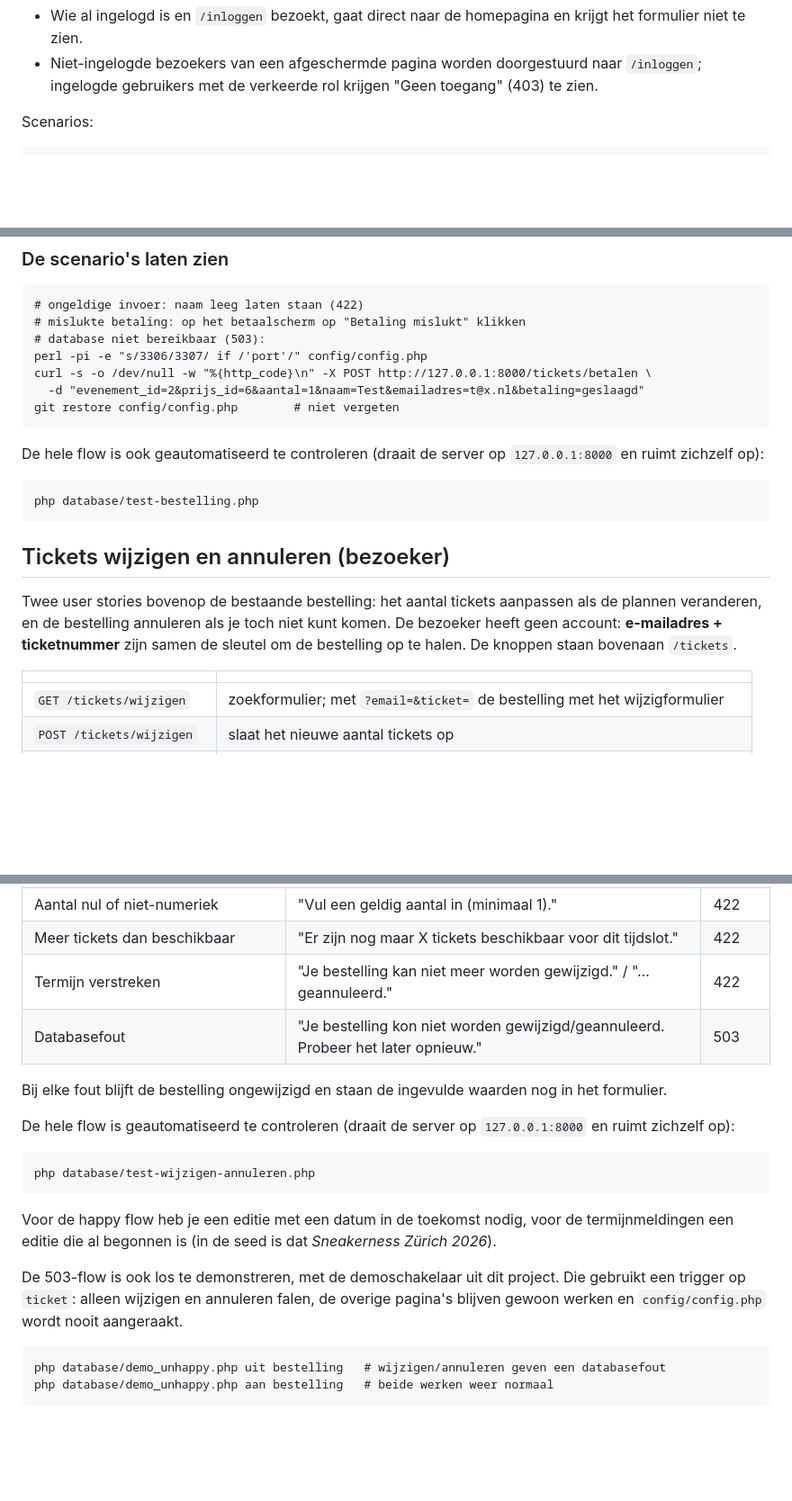
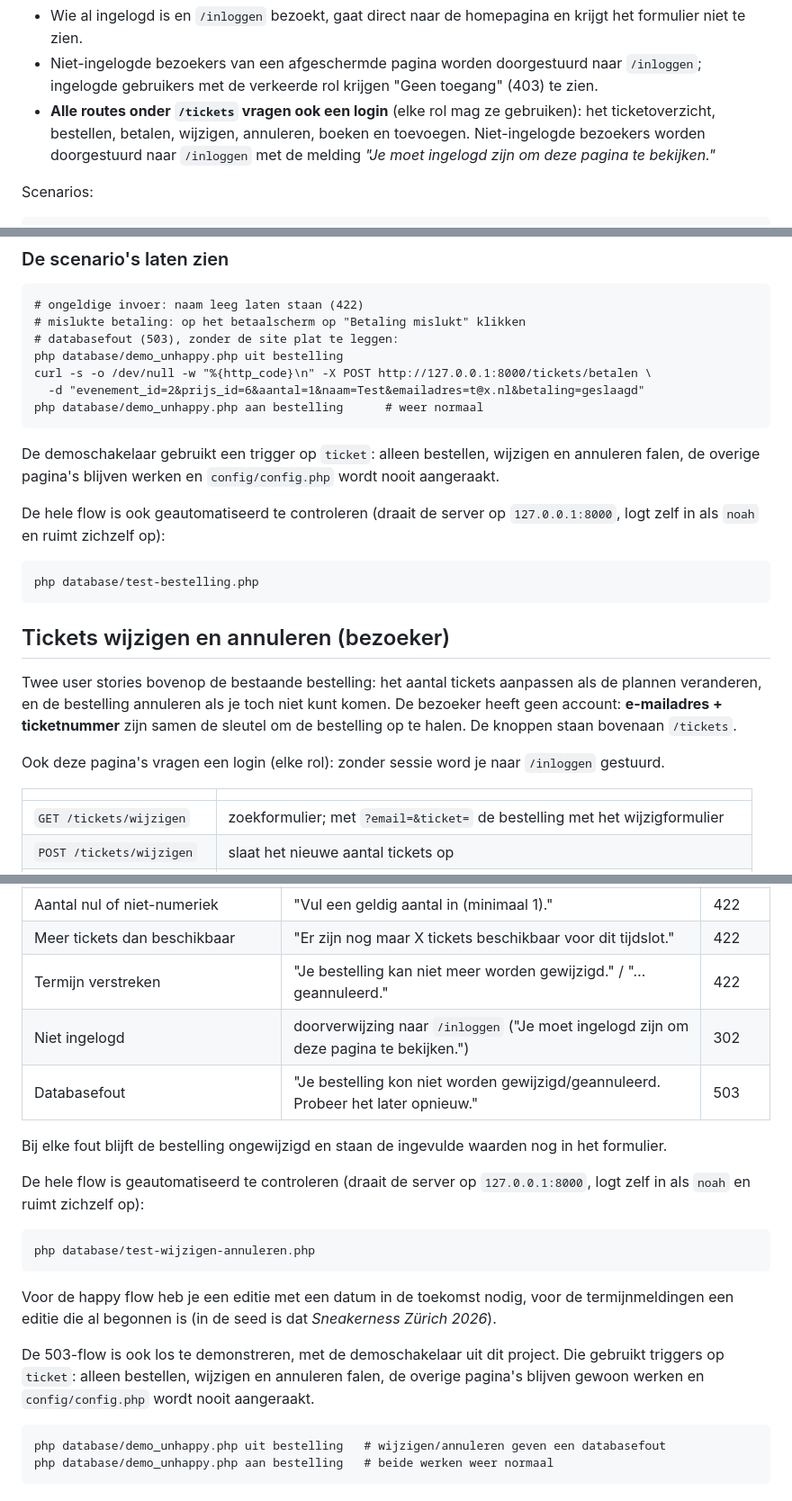
Before and after one commit to Finnian962/Project-L2-p1, a Markdown page: README.md, 3 parts joined by grey strips. Shown at 90% size. Drawn GitHub-style; blank space fills up the shorter version.

Commit message:
docs: documenteer dat de ticketpagina's een login vragen

````diff
--- a/README.md
+++ b/README.md
@@ -47,6 +47,11 @@ staan, en de standhouder krijgt bovendien het menu-item *Reserveringen*.
 - Niet-ingelogde bezoekers van een afgeschermde pagina worden doorgestuurd naar
   `/inloggen`; ingelogde gebruikers met de verkeerde rol krijgen "Geen toegang"
   (403) te zien.
+- **Alle routes onder `/tickets` vragen ook een login** (elke rol mag ze
+  gebruiken): het ticketoverzicht, bestellen, betalen, wijzigen, annuleren,
+  boeken en toevoegen. Niet-ingelogde bezoekers worden doorgestuurd naar
+  `/inloggen` met de melding *"Je moet ingelogd zijn om deze pagina te
+  bekijken."*
 
 Scenarios:
 
@@ -383,15 +395,19 @@ opgeslagen; de stored procedure voert dezelfde controles nog een keer uit.
 ```
 # ongeldige invoer: naam leeg laten staan (422)
 # mislukte betaling: op het betaalscherm op "Betaling mislukt" klikken
-# database niet bereikbaar (503):
-perl -pi -e "s/3306/3307/ if /'port'/" config/config.php
+# databasefout (503), zonder de site plat te leggen:
+php database/demo_unhappy.php uit bestelling
 curl -s -o /dev/null -w "%{http_code}\n" -X POST http://127.0.0.1:8000/tickets/betalen \
   -d "evenement_id=2&prijs_id=6&aantal=1&naam=Test&emailadres=t@x.nl&betaling=geslaagd"
-git restore config/config.php        # niet vergeten
+php database/demo_unhappy.php aan bestelling      # weer normaal
 ```
 
+De demoschakelaar gebruikt een trigger op `ticket`: alleen bestellen,
+wijzigen en annuleren falen, de overige pagina's blijven werken en
+`config/config.php` wordt nooit aangeraakt.
+
 De hele flow is ook geautomatiseerd te controleren (draait de server op
-`127.0.0.1:8000` en ruimt zichzelf op):
+`127.0.0.1:8000`, logt zelf in als `noah` en ruimt zichzelf op):
 
 ```
 php database/test-bestelling.php
@@ -404,6 +420,9 @@ aanpassen als de plannen veranderen, en de bestelling annuleren als je toch
 niet kunt komen. De bezoeker heeft geen account: **e-mailadres +
 ticketnummer** zijn samen de sleutel om de bestelling op te halen. De knoppen
 staan bovenaan `/tickets`.
+
+Ook deze pagina's vragen een login (elke rol): zonder sessie word je naar
+`/inloggen` gestuurd.
 
 | | |
 | --- | --- |
@@ -472,13 +491,14 @@ Unhappy flows op beide pagina's:
 | Aantal nul of niet-numeriek | "Vul een geldig aantal in (minimaal 1)." | 422 |
 | Meer tickets dan beschikbaar | "Er zijn nog maar X tickets beschikbaar voor dit tijdslot." | 422 |
 | Termijn verstreken | "Je bestelling kan niet meer worden gewijzigd." / "…geannuleerd." | 422 |
+| Niet ingelogd | doorverwijzing naar `/inloggen` ("Je moet ingelogd zijn om deze pagina te bekijken.") | 302 |
 | Databasefout | "Je bestelling kon niet worden gewijzigd/geannuleerd. Probeer het later opnieuw." | 503 |
 
 Bij elke fout blijft de bestelling ongewijzigd en staan de ingevulde waarden
 nog in het formulier.
 
 De hele flow is geautomatiseerd te controleren (draait de server op
-`127.0.0.1:8000` en ruimt zichzelf op):
+`127.0.0.1:8000`, logt zelf in als `noah` en ruimt zichzelf op):
 
 ```
 php database/test-wijzigen-annuleren.php
@@ -489,9 +509,9 @@ de termijnmeldingen een editie die al begonnen is (in de seed is dat
 *Sneakerness Zürich 2026*).
 
 De 503-flow is ook los te demonstreren, met de demoschakelaar uit dit project.
-Die gebruikt een trigger op `ticket`: alleen wijzigen en annuleren falen, de
-overige pagina's blijven gewoon werken en `config/config.php` wordt nooit
-aangeraakt.
+Die gebruikt triggers op `ticket`: alleen bestellen, wijzigen en annuleren
+falen, de overige pagina's blijven gewoon werken en `config/config.php` wordt
+nooit aangeraakt.
 
 ```
 php database/demo_unhappy.php uit bestelling   # wijzigen/annuleren geven een databasefout
````
Also changed, not shown: other parts of README.md (+7 -0 lines).
